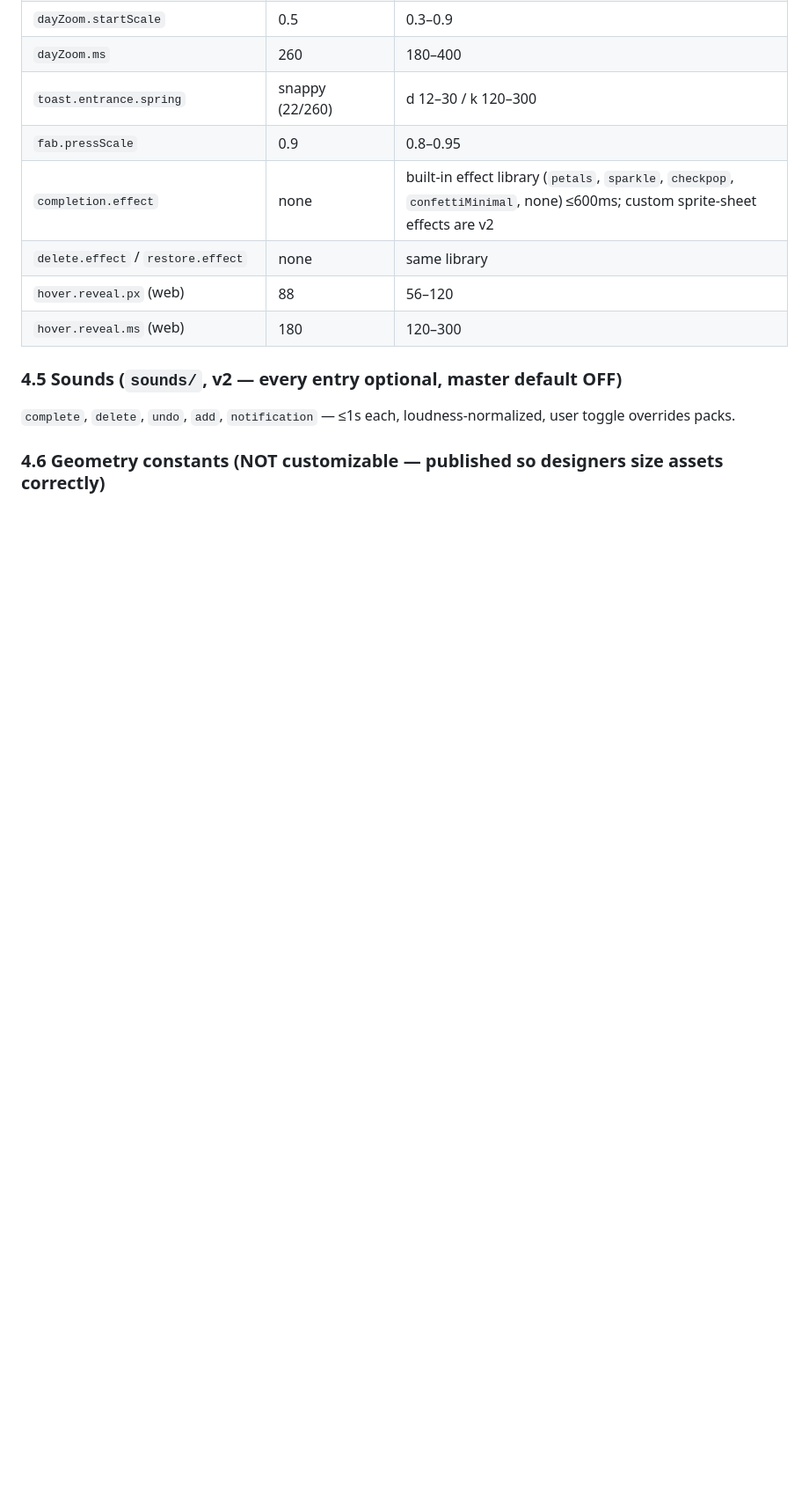
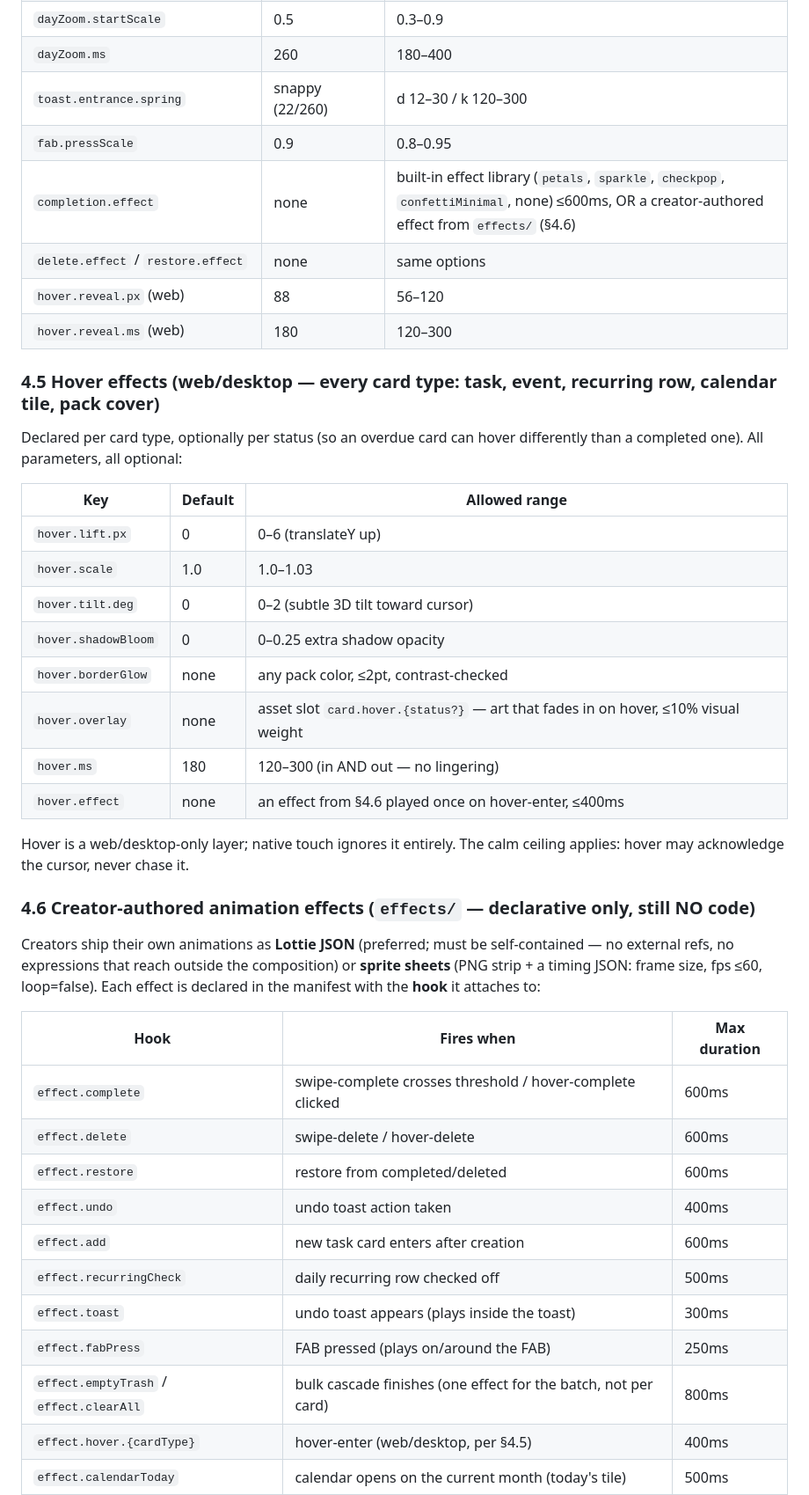
Before and after one commit to Abuljean/MultiTask, a Markdown page: docs/design/10-style-pack-requirements.md, the part around one of its changes. Shown at 88% size. GitHub-like rendering; blank space fills up the shorter version.

Commit message:
docs(style-packs): per-status card designs, hover effects, creator animations + sounds; AI designer prompt (doc 11)

```diff
--- a/docs/design/10-style-pack-requirements.md
+++ b/docs/design/10-style-pack-requirements.md
@@ -110,12 +116,41 @@ Everything in `lib/theme/tokens.ts` `ThemeColors` (light + dark), plus:
 | `dayZoom.ms` | 260 | 180–400 |
 | `toast.entrance.spring` | snappy (22/260) | d 12–30 / k 120–300 |
 | `fab.pressScale` | 0.9 | 0.8–0.95 |
-| `completion.effect` | none | built-in effect library (`petals`, `sparkle`, `checkpop`, `confettiMinimal`, none) ≤600ms; custom sprite-sheet effects are v2 |
-| `delete.effect` / `restore.effect` | none | same library |
+| `completion.effect` | none | built-in effect library (`petals`, `sparkle`, `checkpop`, `confettiMinimal`, none) ≤600ms, OR a creator-authored effect from `effects/` (§4.6) |
+| `delete.effect` / `restore.effect` | none | same options |
 | `hover.reveal.px` (web) | 88 | 56–120 |
 | `hover.reveal.ms` (web) | 180 | 120–300 |
 
-### 4.5 Sounds (`sounds/`, v2 — every entry optional, master default OFF)
-`complete`, `delete`, `undo`, `add`, `notification` — ≤1s each, loudness-normalized, user toggle overrides packs.
+### 4.5 Hover effects (web/desktop — every card type: task, event, recurring row, calendar tile, pack cover)
+Declared per card type, optionally per status (so an overdue card can hover differently than a completed one). All parameters, all optional:
 
-### 4.6 Geometry constants (NOT customizable — published so designers size assets correctly)
+| Key | Default | Allowed range |
+|---|---|---|
+| `hover.lift.px` | 0 | 0–6 (translateY up) |
+| `hover.scale` | 1.0 | 1.0–1.03 |
+| `hover.tilt.deg` | 0 | 0–2 (subtle 3D tilt toward cursor) |
+| `hover.shadowBloom` | 0 | 0–0.25 extra shadow opacity |
+| `hover.borderGlow` | none | any pack color, ≤2pt, contrast-checked |
+| `hover.overlay` | none | asset slot `card.hover.{status?}` — art that fades in on hover, ≤10% visual weight |
+| `hover.ms` | 180 | 120–300 (in AND out — no lingering) |
+| `hover.effect` | none | an effect from §4.6 played once on hover-enter, ≤400ms |
+
+Hover is a web/desktop-only layer; native touch ignores it entirely. The calm ceiling applies: hover may acknowledge the cursor, never chase it.
+
+### 4.6 Creator-authored animation effects (`effects/` — declarative only, still NO code)
+Creators ship their own animations as **Lottie JSON** (preferred; must be self-contained — no external refs, no expressions that reach outside the composition) or **sprite sheets** (PNG strip + a timing JSON: frame size, fps ≤60, loop=false). Each effect is declared in the manifest with the **hook** it attaches to:
+
+| Hook | Fires when | Max duration |
+|---|---|---|
+| `effect.complete` | swipe-complete crosses threshold / hover-complete clicked | 600ms |
+| `effect.delete` | swipe-delete / hover-delete | 600ms |
+| `effect.restore` | restore from completed/deleted | 600ms |
+| `effect.undo` | undo toast action taken | 400ms |
+| `effect.add` | new task card enters after creation | 600ms |
+| `effect.recurringCheck` | daily recurring row checked off | 500ms |
+| `effect.toast` | undo toast appears (plays inside the toast) | 300ms |
+| `effect.fabPress` | FAB pressed (plays on/around the FAB) | 250ms |
+| `effect.emptyTrash` / `effect.clearAll` | bulk cascade finishes (one effect for the batch, not per card) | 800ms |
+| `effect.hover.{cardType}` | hover-enter (web/desktop, per §4.5) | 400ms |
+| `effect.calendarToday` | calendar opens on the current month (today's tile) | 500ms |
+
```
Also changed, not shown: other parts of docs/design/10-style-pack-requirements.md (+22 -8 lines), CLAUDE.md (+2 -1 lines), docs/design/11-style-pack-ai-designer-prompt.md (added, +88 -0 lines).
